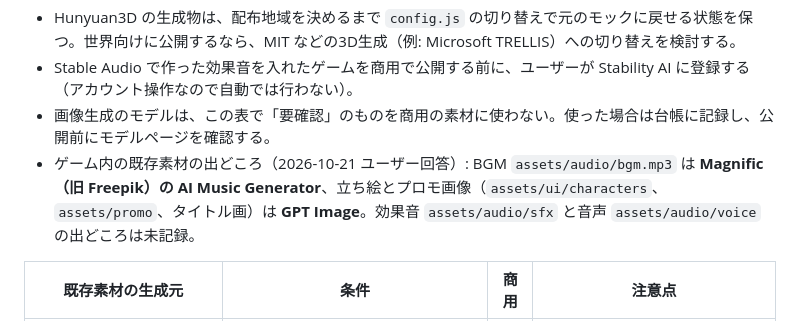
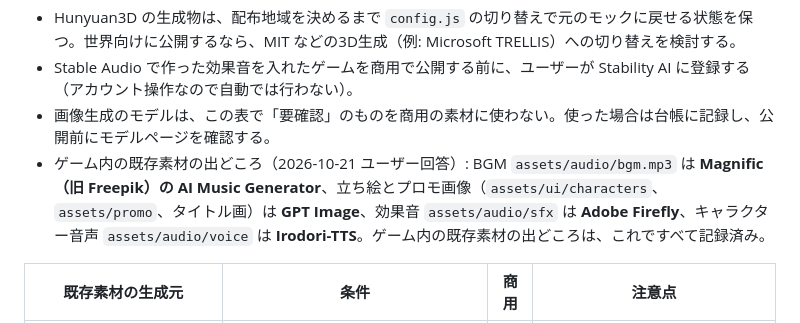
Before and after one commit to TOMOKIKAWADA-ai/PlanetOfNewGrowth, a Markdown page: docs/dev-cycle/asset-ledger.md, the part around the change. Rendered like a GitHub page.

Commit message:
Note sources of existing sound effects and voices
Co-Authored-By: Claude Opus 5.5 <noreply@anthropic.com>

```diff
--- a/docs/dev-cycle/asset-ledger.md
+++ b/docs/dev-cycle/asset-ledger.md
@@ -24,7 +24,7 @@
 - Hunyuan3D の生成物は、配布地域を決めるまで `config.js` の切り替えで元のモックに戻せる状態を保つ。世界向けに公開するなら、MIT などの3D生成（例: Microsoft TRELLIS）への切り替えを検討する。
 - Stable Audio で作った効果音を入れたゲームを商用で公開する前に、ユーザーが Stability AI に登録する（アカウント操作なので自動では行わない）。
 - 画像生成のモデルは、この表で「要確認」のものを商用の素材に使わない。使った場合は台帳に記録し、公開前にモデルページを確認する。
-- ゲーム内の既存素材の出どころ（2026-10-21 ユーザー回答）: BGM `assets/audio/bgm.mp3` は **Magnific（旧 Freepik）の AI Music Generator**、立ち絵とプロモ画像（`assets/ui/characters`、`assets/promo`、タイトル画）は **GPT Image**。効果音 `assets/audio/sfx` と音声 `assets/audio/voice` の出どころは未記録。
+- ゲーム内の既存素材の出どころ（2026-10-21 ユーザー回答）: BGM `assets/audio/bgm.mp3` は **Magnific（旧 Freepik）の AI Music Generator**、立ち絵とプロモ画像（`assets/ui/characters`、`assets/promo`、タイトル画）は **GPT Image**、効果音 `assets/audio/sfx` は **Adobe Firefly**、キャラクター音声 `assets/audio/voice` は **Irodori-TTS**。ゲーム内の既存素材の出どころは、これですべて記録済み。
 
 | 既存素材の生成元 | 条件 | 商用 | 注意点 |
 |---|---|---|---|
```
